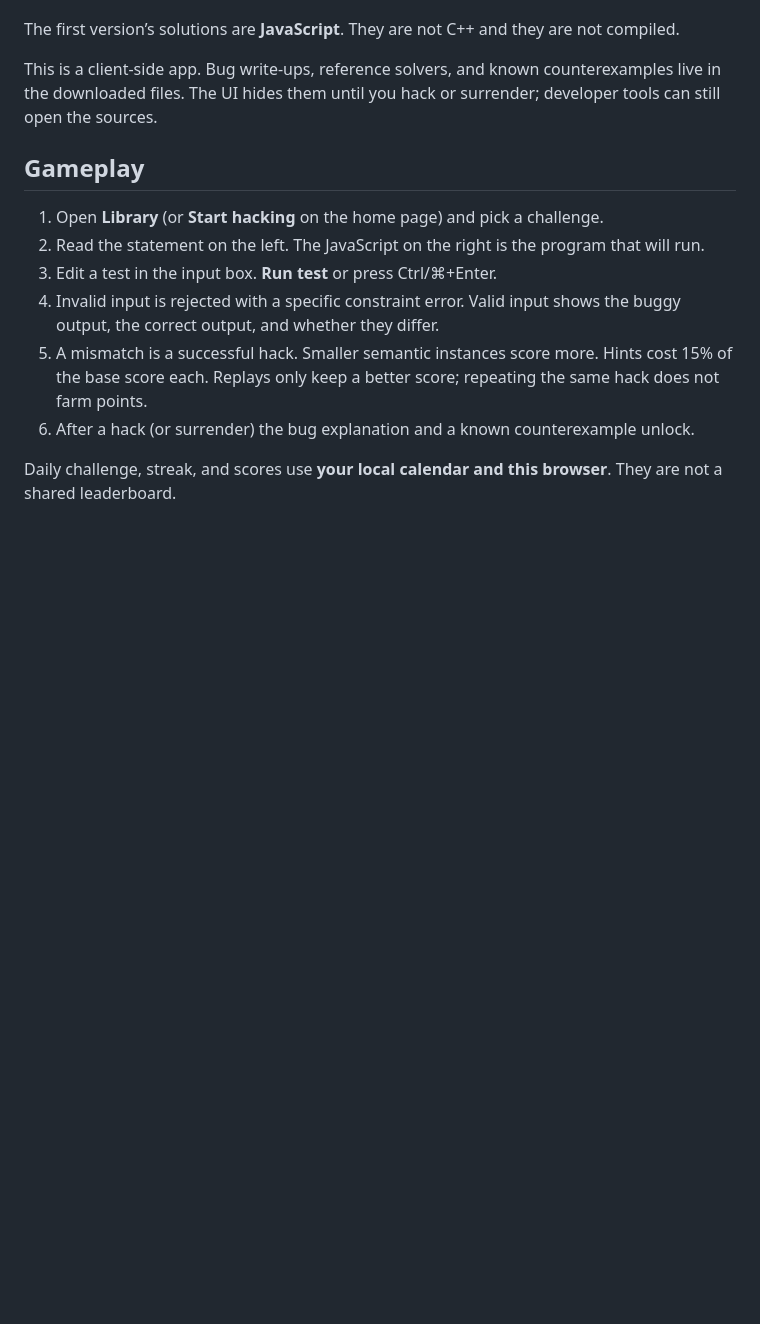
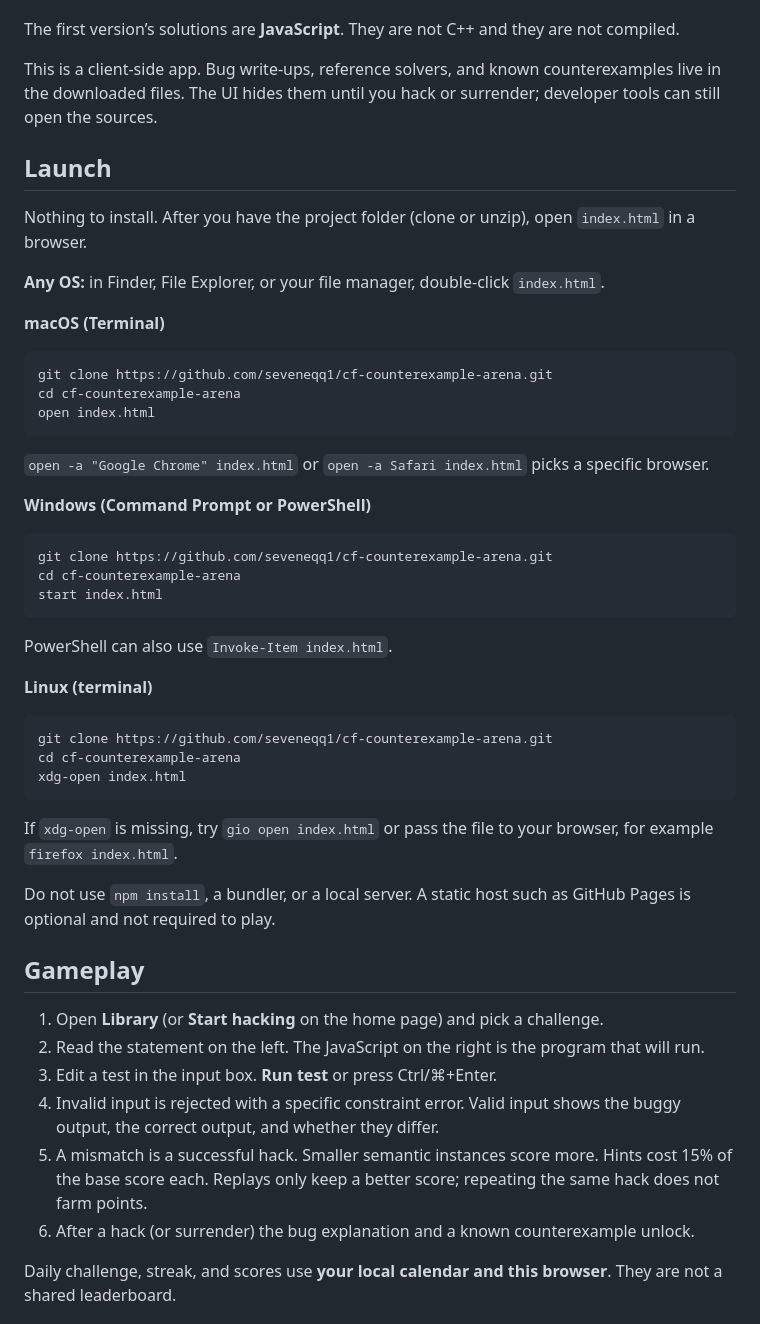
Before and after one commit to seveneqq1/cf-counterexample-arena, a Markdown page: README.md, the part around the change. Drawn GitHub-style; blank space fills up the shorter version.

Commit message:
Document terminal launch steps for macOS, Windows, and Linux.
Co-authored-by: Cursor <cursoragent@cursor.com>

````diff
--- a/README.md
+++ b/README.md
@@ -9,6 +9,44 @@ There is nothing to install. The game is plain HTML, CSS, and JavaScript. It run
 The first version’s solutions are **JavaScript**. They are not C++ and they are not compiled.
 
 This is a client-side app. Bug write-ups, reference solvers, and known counterexamples live in the downloaded files. The UI hides them until you hack or surrender; developer tools can still open the sources.
+
+## Launch
+
+Nothing to install. After you have the project folder (clone or unzip), open `index.html` in a browser.
+
+**Any OS:** in Finder, File Explorer, or your file manager, double-click `index.html`.
+
+**macOS (Terminal)**
+
+```bash
+git clone https://github.com/seveneqq1/cf-counterexample-arena.git
+cd cf-counterexample-arena
+open index.html
+```
+
+`open -a "Google Chrome" index.html` or `open -a Safari index.html` picks a specific browser.
+
+**Windows (Command Prompt or PowerShell)**
+
+```bat
+git clone https://github.com/seveneqq1/cf-counterexample-arena.git
+cd cf-counterexample-arena
+start index.html
+```
+
+PowerShell can also use `Invoke-Item index.html`.
+
+**Linux (terminal)**
+
+```bash
+git clone https://github.com/seveneqq1/cf-counterexample-arena.git
+cd cf-counterexample-arena
+xdg-open index.html
+```
+
+If `xdg-open` is missing, try `gio open index.html` or pass the file to your browser, for example `firefox index.html`.
+
+Do not use `npm install`, a bundler, or a local server. A static host such as GitHub Pages is optional and not required to play.
 
 ## Gameplay
 
````
